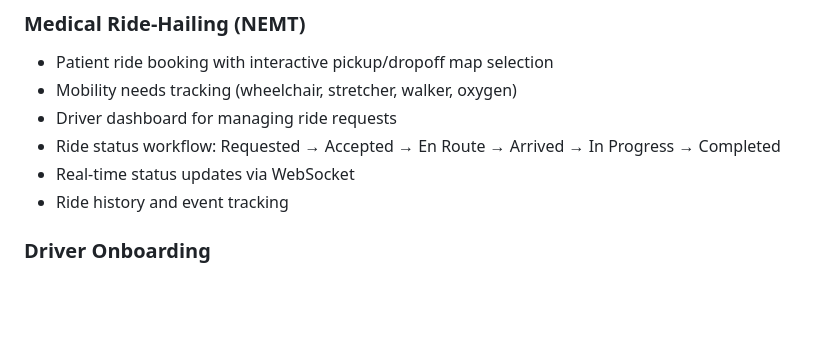
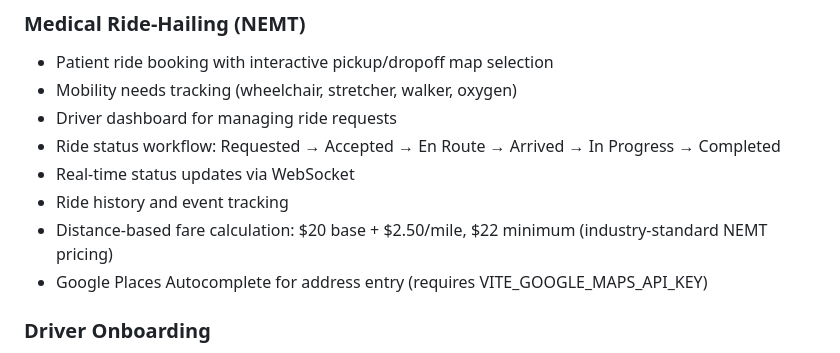
Before and after one commit to Ubbaale/BHOS, a Markdown page: replit.md, the part around the change. GitHub-like rendering; blank space fills up the shorter version.

Commit message:
Update documentation with new fare calculation details
Update replit.md to reflect the new distance-based fare calculation, including base fare, per-mile rate, and minimum fare, along with Google Places Autocomplete integration.

Replit-Commit-Author: Agent
Replit-Commit-Session-Id: db2e0ddf-1485-4e80-ad01-f8159e381b3e
Replit-Commit-Checkpoint-Type: full_checkpoint
Replit-Commit-Event-Id: 164a666d-6c0d-4697-8376-92d28fc35e38
Replit-Commit-Screenshot-Url: https://storage.googleapis.com/screenshot-production-us-central1/3cf5cec5-beeb-47d7-9afa-db61fa19e517/db2e0ddf-1485-4e80-ad01-f8159e381b3e/Jj9Jhed
Replit-Helium-Checkpoint-Created: true

```diff
--- a/replit.md
+++ b/replit.md
@@ -96,6 +96,8 @@ Database tables:
 - Ride status workflow: Requested → Accepted → En Route → Arrived → In Progress → Completed
 - Real-time status updates via WebSocket
 - Ride history and event tracking
+- Distance-based fare calculation: $20 base + $2.50/mile, $22 minimum (industry-standard NEMT pricing)
+- Google Places Autocomplete for address entry (requires VITE_GOOGLE_MAPS_API_KEY)
 
 ### Driver Onboarding
 - Self-service driver application form at `/driver/apply`
```
